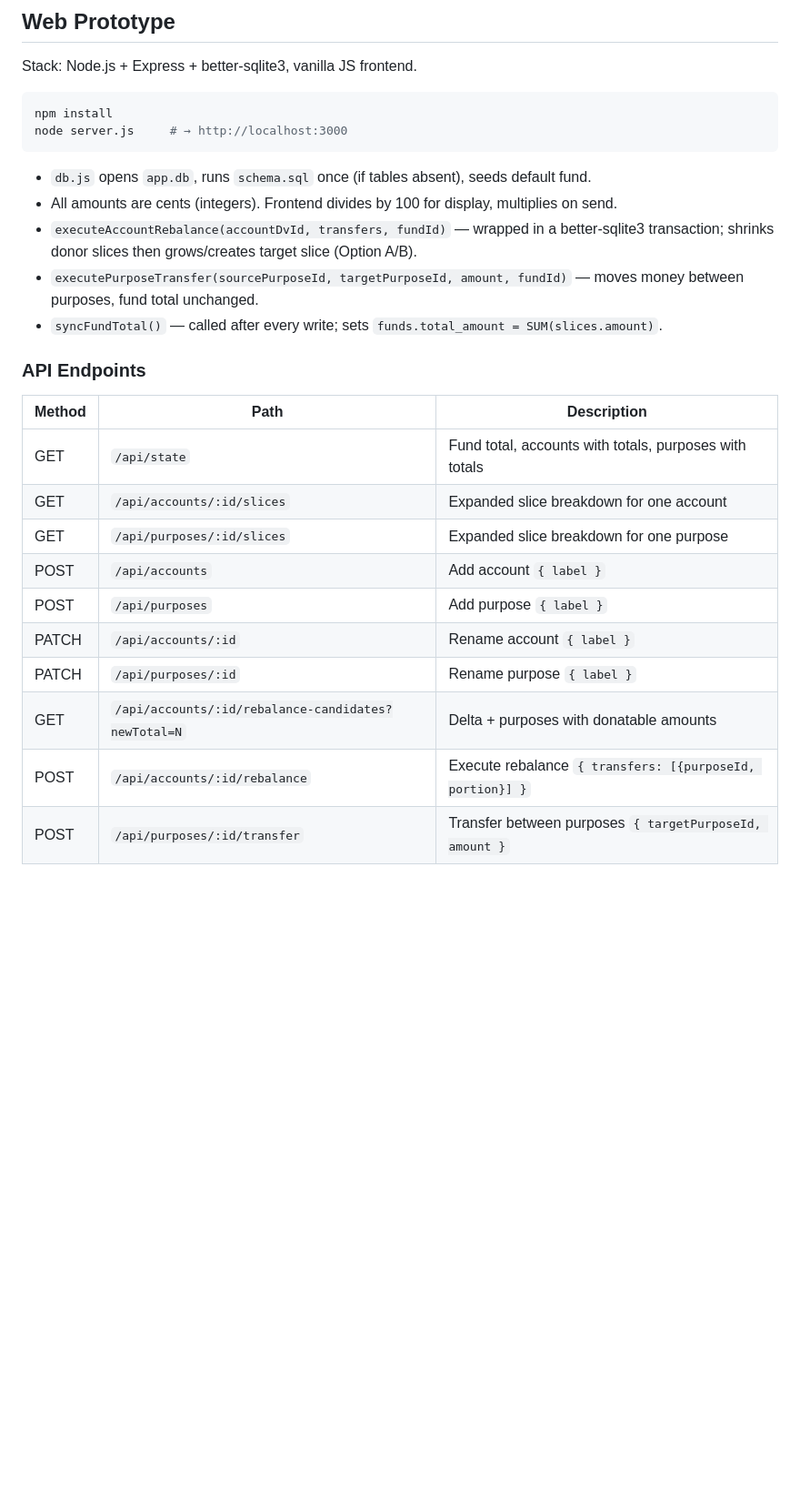
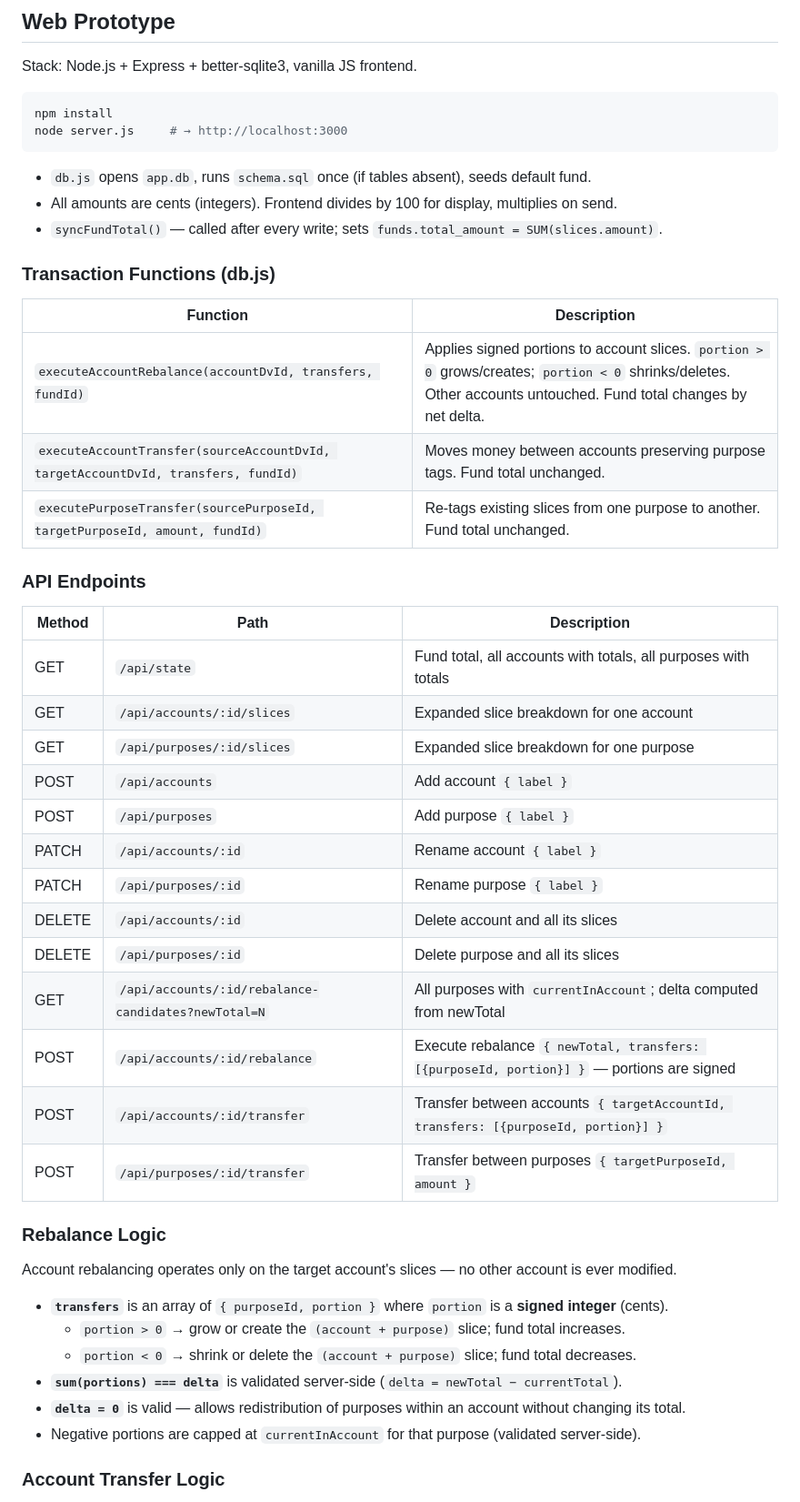
Before and after one commit to azrulnaut/Pockets-project, a Markdown page: CLAUDE.md, the part around one of its changes. Shown at 91% size. Drawn GitHub-style; blank space fills up the shorter version.

```diff
--- a/CLAUDE.md
+++ b/CLAUDE.md
@@ -94,21 +75,44 @@ node server.js     # → http://localhost:3000
 
 - `db.js` opens `app.db`, runs `schema.sql` once (if tables absent), seeds default fund.
 - All amounts are cents (integers). Frontend divides by 100 for display, multiplies on send.
-- `executeAccountRebalance(accountDvId, transfers, fundId)` — wrapped in a better-sqlite3 transaction; shrinks donor slices then grows/creates target slice (Option A/B).
-- `executePurposeTransfer(sourcePurposeId, targetPurposeId, amount, fundId)` — moves money between purposes, fund total unchanged.
 - `syncFundTotal()` — called after every write; sets `funds.total_amount = SUM(slices.amount)`.
+
+### Transaction Functions (db.js)
+
+| Function | Description |
+|---|---|
+| `executeAccountRebalance(accountDvId, transfers, fundId)` | Applies signed portions to account slices. `portion > 0` grows/creates; `portion < 0` shrinks/deletes. Other accounts untouched. Fund total changes by net delta. |
+| `executeAccountTransfer(sourceAccountDvId, targetAccountDvId, transfers, fundId)` | Moves money between accounts preserving purpose tags. Fund total unchanged. |
+| `executePurposeTransfer(sourcePurposeId, targetPurposeId, amount, fundId)` | Re-tags existing slices from one purpose to another. Fund total unchanged. |
 
 ### API Endpoints
 
 | Method | Path | Description |
 |---|---|---|
-| GET | `/api/state` | Fund total, accounts with totals, purposes with totals |
+| GET | `/api/state` | Fund total, all accounts with totals, all purposes with totals |
 | GET | `/api/accounts/:id/slices` | Expanded slice breakdown for one account |
 | GET | `/api/purposes/:id/slices` | Expanded slice breakdown for one purpose |
 | POST | `/api/accounts` | Add account `{ label }` |
 | POST | `/api/purposes` | Add purpose `{ label }` |
 | PATCH | `/api/accounts/:id` | Rename account `{ label }` |
 | PATCH | `/api/purposes/:id` | Rename purpose `{ label }` |
-| GET | `/api/accounts/:id/rebalance-candidates?newTotal=N` | Delta + purposes with donatable amounts |
-| POST | `/api/accounts/:id/rebalance` | Execute rebalance `{ transfers: [{purposeId, portion}] }` |
+| DELETE | `/api/accounts/:id` | Delete account and all its slices |
+| DELETE | `/api/purposes/:id` | Delete purpose and all its slices |
+| GET | `/api/accounts/:id/rebalance-candidates?newTotal=N` | All purposes with `currentInAccount`; delta computed from newTotal |
+| POST | `/api/accounts/:id/rebalance` | Execute rebalance `{ newTotal, transfers: [{purposeId, portion}] }` — portions are signed |
+| POST | `/api/accounts/:id/transfer` | Transfer between accounts `{ targetAccountId, transfers: [{purposeId, portion}] }` |
 | POST | `/api/purposes/:id/transfer` | Transfer between purposes `{ targetPurposeId, amount }` |
+
+### Rebalance Logic
+
+Account rebalancing operates only on the target account's slices — no other account is ever modified.
+
+- **`transfers`** is an array of `{ purposeId, portion }` where `portion` is a **signed integer** (cents).
+  - `portion > 0` → grow or create the `(account + purpose)` slice; fund total increases.
+  - `portion < 0` → shrink or delete the `(account + purpose)` slice; fund total decreases.
+- **`sum(portions) === delta`** is validated server-side (`delta = newTotal − currentTotal`).
+- **`delta = 0`** is valid — allows redistribution of purposes within an account without changing its total.
+- Negative portions are capped at `currentInAccount` for that purpose (validated server-side).
+
+### Account Transfer Logic
+
```
Also changed, not shown: other parts of CLAUDE.md (+15 -20 lines).
